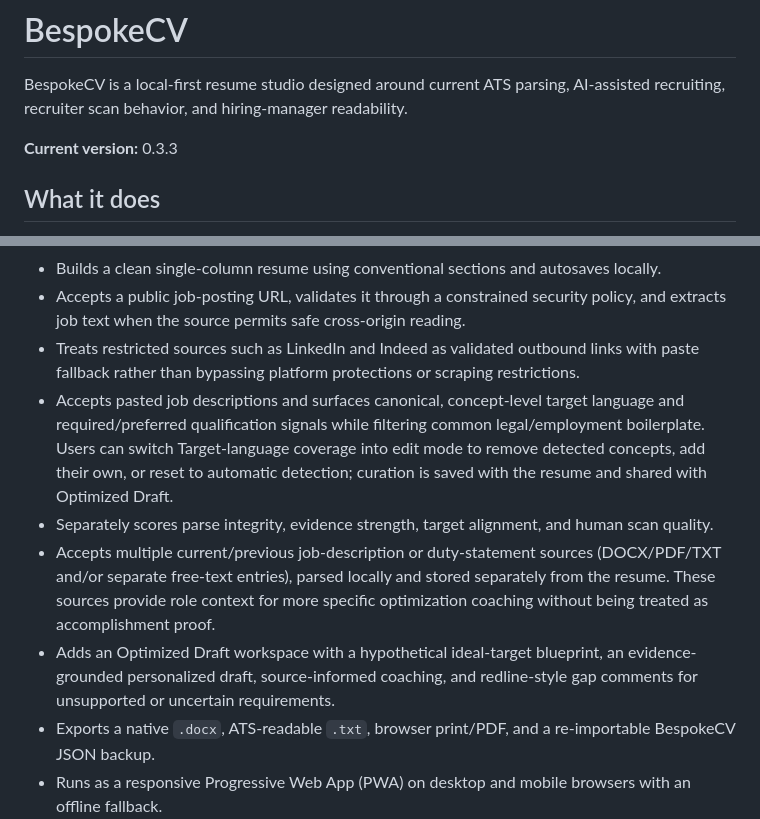
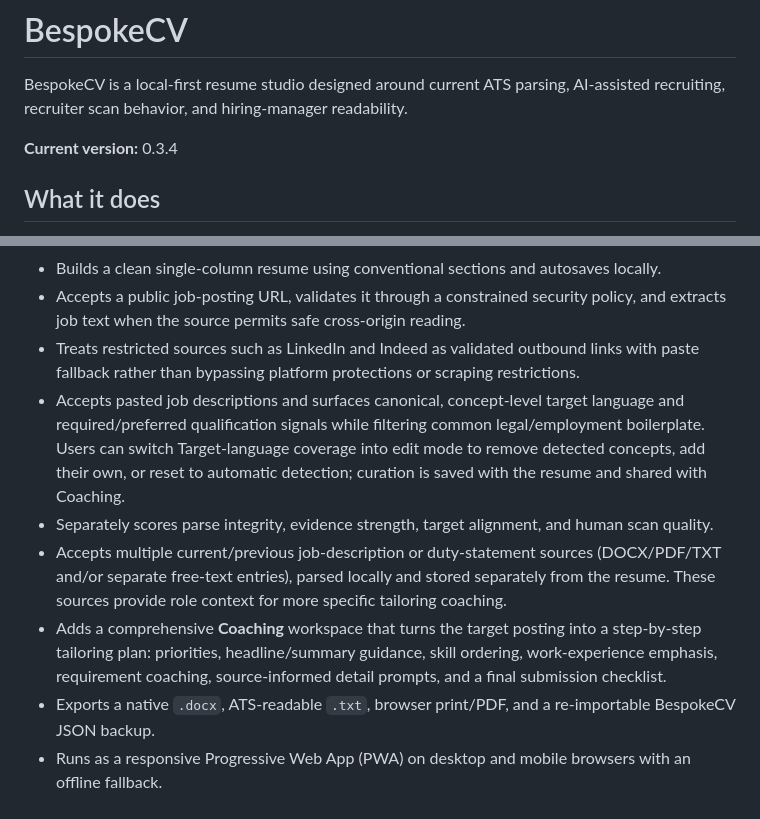
Before and after one commit to quillo-xi/BespokeCV, a Markdown page: README.md, 2 parts joined by grey strips. GitHub-like rendering.

Commit message:
docs: describe coaching workspace

```diff
--- a/README.md
+++ b/README.md
@@ -2,7 +2,7 @@
 
 BespokeCV is a local-first resume studio designed around current ATS parsing, AI-assisted recruiting, recruiter scan behavior, and hiring-manager readability.
 
-**Current version:** 0.3.3
+**Current version:** 0.3.4
 
 ## What it does
 
@@ -11,10 +11,10 @@ BespokeCV is a local-first resume studio designed around current ATS parsing, AI
 - Builds a clean single-column resume using conventional sections and autosaves locally.
 - Accepts a public job-posting URL, validates it through a constrained security policy, and extracts job text when the source permits safe cross-origin reading.
 - Treats restricted sources such as LinkedIn and Indeed as validated outbound links with paste fallback rather than bypassing platform protections or scraping restrictions.
-- Accepts pasted job descriptions and surfaces canonical, concept-level target language and required/preferred qualification signals while filtering common legal/employment boilerplate. Users can switch Target-language coverage into edit mode to remove detected concepts, add their own, or reset to automatic detection; curation is saved with the resume and shared with Optimized Draft.
+- Accepts pasted job descriptions and surfaces canonical, concept-level target language and required/preferred qualification signals while filtering common legal/employment boilerplate. Users can switch Target-language coverage into edit mode to remove detected concepts, add their own, or reset to automatic detection; curation is saved with the resume and shared with Coaching.
 - Separately scores parse integrity, evidence strength, target alignment, and human scan quality.
-- Accepts multiple current/previous job-description or duty-statement sources (DOCX/PDF/TXT and/or separate free-text entries), parsed locally and stored separately from the resume. These sources provide role context for more specific optimization coaching without being treated as accomplishment proof.
-- Adds an Optimized Draft workspace with a hypothetical ideal-target blueprint, an evidence-grounded personalized draft, source-informed coaching, and redline-style gap comments for unsupported or uncertain requirements.
+- Accepts multiple current/previous job-description or duty-statement sources (DOCX/PDF/TXT and/or separate free-text entries), parsed locally and stored separately from the resume. These sources provide role context for more specific tailoring coaching.
+- Adds a comprehensive **Coaching** workspace that turns the target posting into a step-by-step tailoring plan: priorities, headline/summary guidance, skill ordering, work-experience emphasis, requirement coaching, source-informed detail prompts, and a final submission checklist.
 - Exports a native `.docx`, ATS-readable `.txt`, browser print/PDF, and a re-importable BespokeCV JSON backup.
 - Runs as a responsive Progressive Web App (PWA) on desktop and mobile browsers with an offline fallback.
 
```
